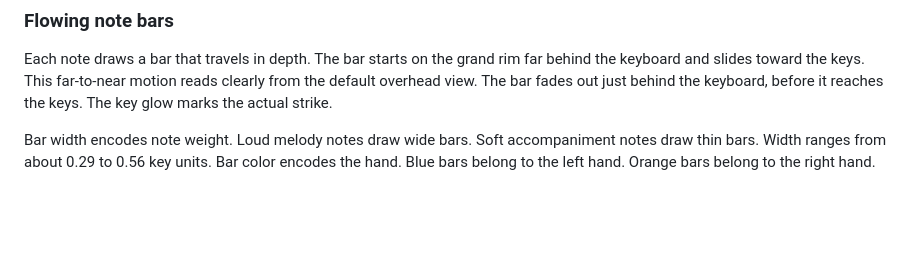
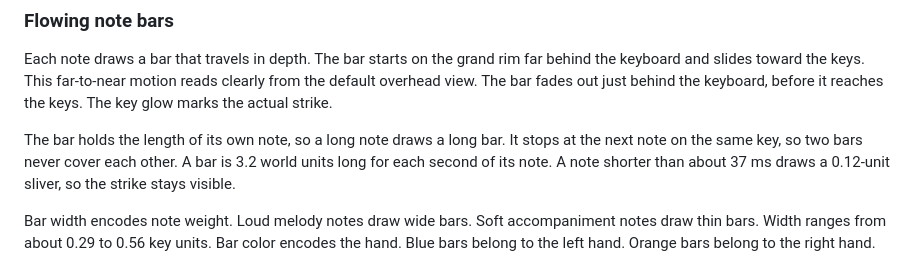
Before and after one commit to fuleinist/piano-simulator, a Markdown page: README.md, the part around one of its changes. Rendered like a GitHub page; blank space fills up the shorter version.

```diff
--- a/README.md
+++ b/README.md
@@ -13,6 +13,8 @@ The keyboard spans A0 to C8. It holds 52 white keys and 36 black keys. Each key
 
 ### Flowing note bars
 Each note draws a bar that travels in depth. The bar starts on the grand rim far behind the keyboard and slides toward the keys. This far-to-near motion reads clearly from the default overhead view. The bar fades out just behind the keyboard, before it reaches the keys. The key glow marks the actual strike.
+
+The bar holds the length of its own note, so a long note draws a long bar. It stops at the next note on the same key, so two bars never cover each other. A bar is 3.2 world units long for each second of its note. A note shorter than about 37 ms draws a 0.12-unit sliver, so the strike stays visible.
 
 Bar width encodes note weight. Loud melody notes draw wide bars. Soft accompaniment notes draw thin bars. Width ranges from about 0.29 to 0.56 key units. Bar color encodes the hand. Blue bars belong to the left hand. Orange bars belong to the right hand.
 
```
Also changed, not shown: other parts of README.md (+1 -1 lines), docs/screenshots/bar-length-after.png (added), docs/screenshots/bar-length-before.png (added), 4 other files.
